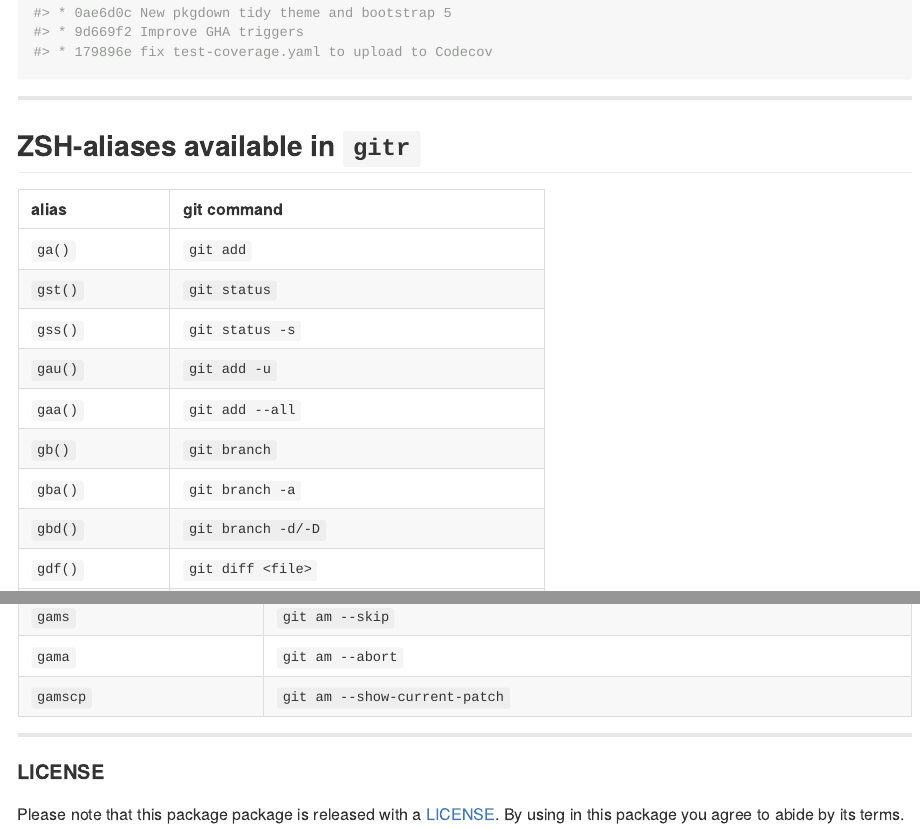
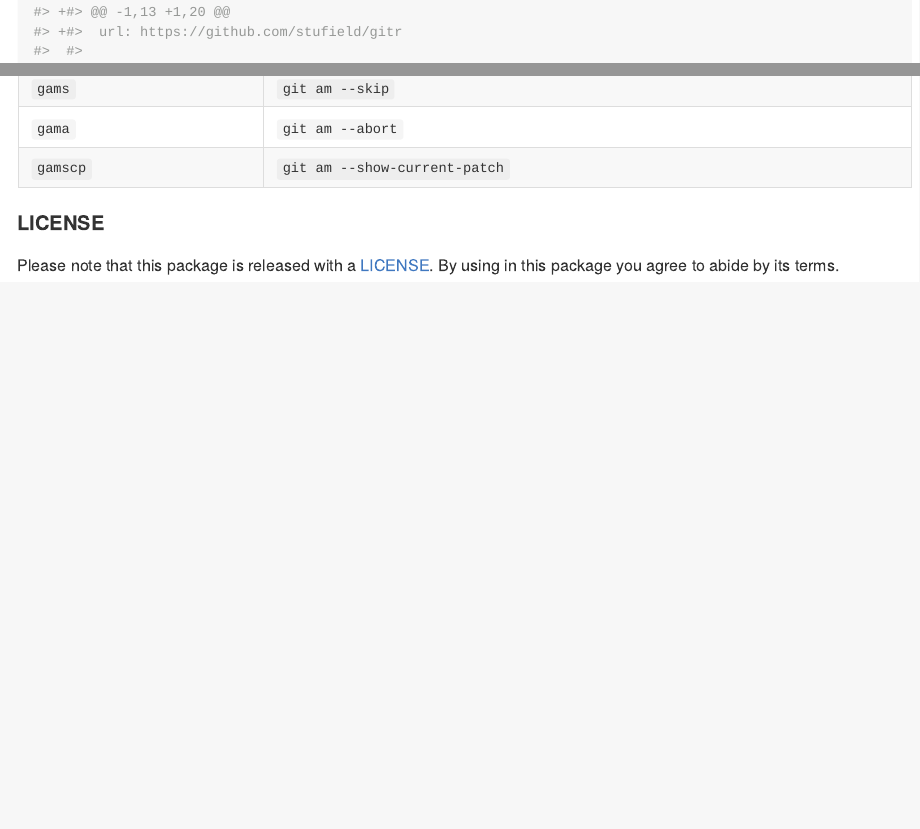
Before and after one commit to stufield/gitr, an R Markdown document (README.Rmd): the page in a window 1100 px wide, from 4650 px down before the commit and from 6540 px down after it, and a second part further down, joined at a grey line. The pictures show the output file README.md that the author committed with the source, drawn offline in the style of GitHub; long lines of code are wrapped; badge pictures from the web are left out.

Commit message:
Fix typo in README

```diff
--- a/README.Rmd
+++ b/README.Rmd
@@ -369,10 +369,8 @@ See also [Oh-My-Zsh](https://ohmyz.sh) for general installation.
 | `gamscp`         | `git am --show-current-patch`                    |
 
 
-----------
-
 #### LICENSE
 
-Please note that this package package is released with
+Please note that this package is released with
 a [LICENSE](https://github.com/stufield/gitr/blob/main/LICENSE.md).
 By using in this package you agree to abide by its terms.
```
Also changed, not shown: README.md.
